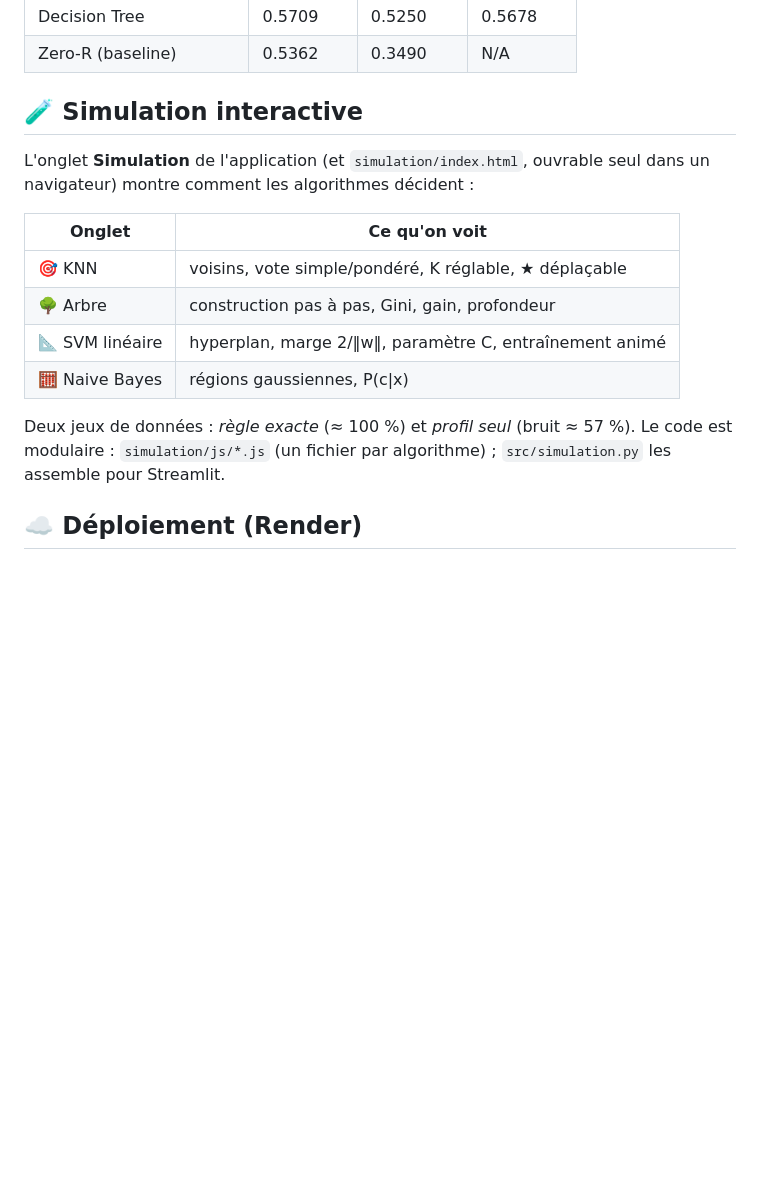
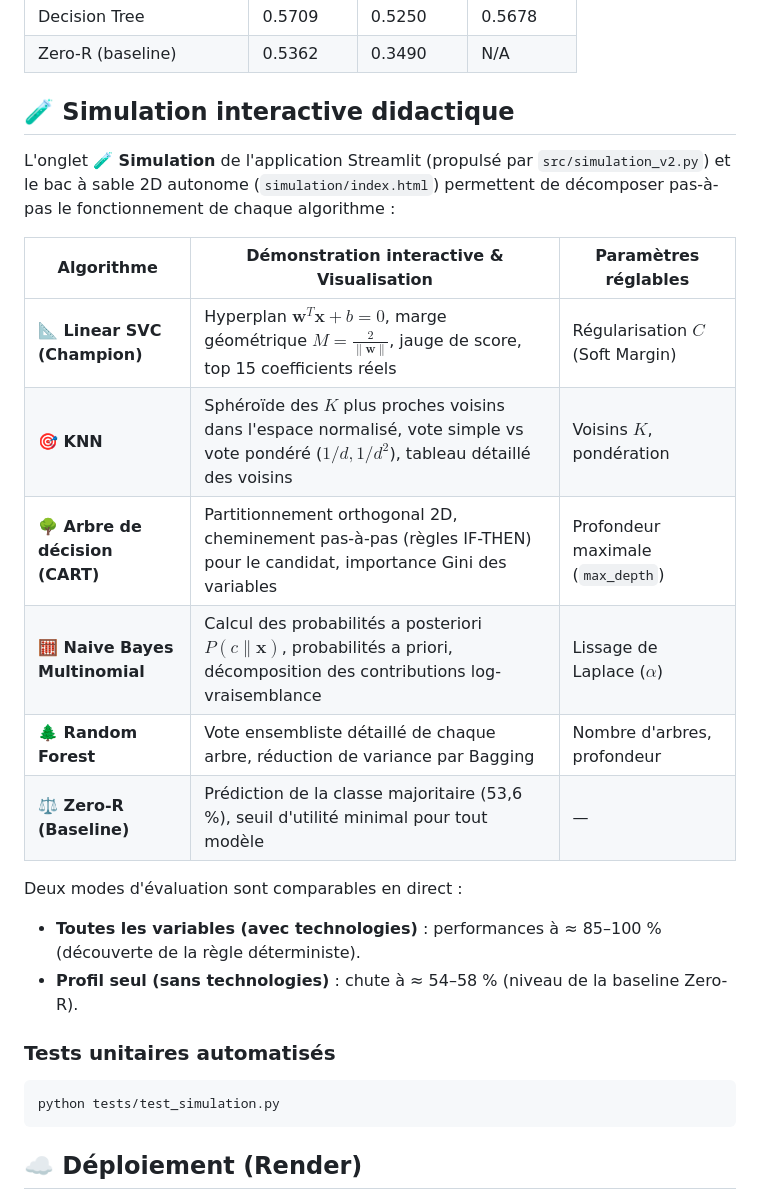
Before and after one commit to cris7suii/DM_Project, a Markdown page: README.md, the part around the change. Drawn GitHub-style; blank space fills up the shorter version.

Commit message:
docs: update project documentation

````diff
--- a/README.md
+++ b/README.md
@@ -62,19 +62,28 @@ DM_Project/
 | Decision Tree | 0.5709 | 0.5250 | 0.5678 |
 | Zero-R (baseline) | 0.5362 | 0.3490 | N/A |
 
-## 🧪 Simulation interactive
+## 🧪 Simulation interactive didactique
 
-L'onglet **Simulation** de l'application (et `simulation/index.html`, ouvrable seul dans un navigateur) montre comment les algorithmes décident :
+L'onglet **🧪 Simulation** de l'application Streamlit (propulsé par `src/simulation_v2.py`) et le bac à sable 2D autonome (`simulation/index.html`) permettent de décomposer pas-à-pas le fonctionnement de chaque algorithme :
 
-| Onglet | Ce qu'on voit |
-|---|---|
-| 🎯 KNN | voisins, vote simple/pondéré, K réglable, ★ déplaçable |
-| 🌳 Arbre | construction pas à pas, Gini, gain, profondeur |
-| 📐 SVM linéaire | hyperplan, marge 2/‖w‖, paramètre C, entraînement animé |
-| 🧮 Naive Bayes | régions gaussiennes, P(c\|x) |
+| Algorithme | Démonstration interactive & Visualisation | Paramètres réglables |
+|---|---|---|
+| **📐 Linear SVC (Champion)** | Hyperplan $\mathbf{w}^T \mathbf{x} + b = 0$, marge géométrique $M = \frac{2}{\|\mathbf{w}\|}$, jauge de score, top 15 coefficients réels | Régularisation $C$ (Soft Margin) |
+| **🎯 KNN** | Sphéroïde des $K$ plus proches voisins dans l'espace normalisé, vote simple vs vote pondéré ($1/d, 1/d^2$), tableau détaillé des voisins | Voisins $K$, pondération |
+| **🌳 Arbre de décision (CART)** | Partitionnement orthogonal 2D, cheminement pas-à-pas (règles IF-THEN) pour le candidat, importance Gini des variables | Profondeur maximale (`max_depth`) |
+| **🧮 Naive Bayes Multinomial** | Calcul des probabilités a posteriori $P(c\|\mathbf{x})$, probabilités a priori, décomposition des contributions log-vraisemblance | Lissage de Laplace ($\alpha$) |
+| **🌲 Random Forest** | Vote ensembliste détaillé de chaque arbre, réduction de variance par Bagging | Nombre d'arbres, profondeur |
+| **⚖️ Zero-R (Baseline)** | Prédiction de la classe majoritaire (53,6 %), seuil d'utilité minimal pour tout modèle | — |
 
-Deux jeux de données : *règle exacte* (≈ 100 %) et *profil seul* (bruit ≈ 57 %).
-Le code est modulaire : `simulation/js/*.js` (un fichier par algorithme) ; `src/simulation.py` les assemble pour Streamlit.
+Deux modes d'évaluation sont comparables en direct :
+- **Toutes les variables (avec technologies)** : performances à ≈ 85–100 % (découverte de la règle déterministe).
+- **Profil seul (sans technologies)** : chute à ≈ 54–58 % (niveau de la baseline Zero-R).
+
+### Tests unitaires automatisés
+
+```bash
+python tests/test_simulation.py
+```
 
 ## ☁️ Déploiement (Render)
 
````
